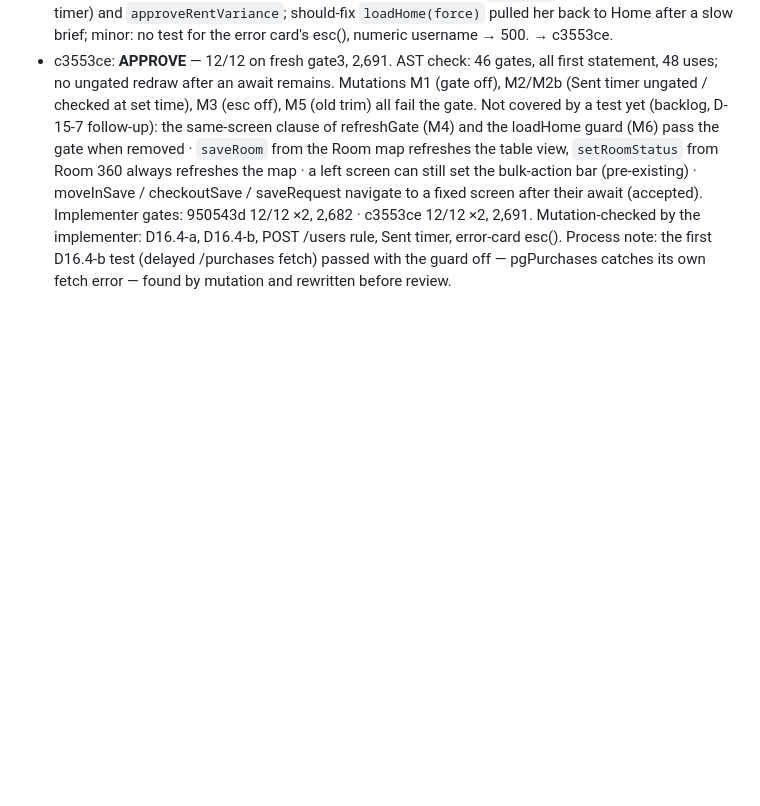
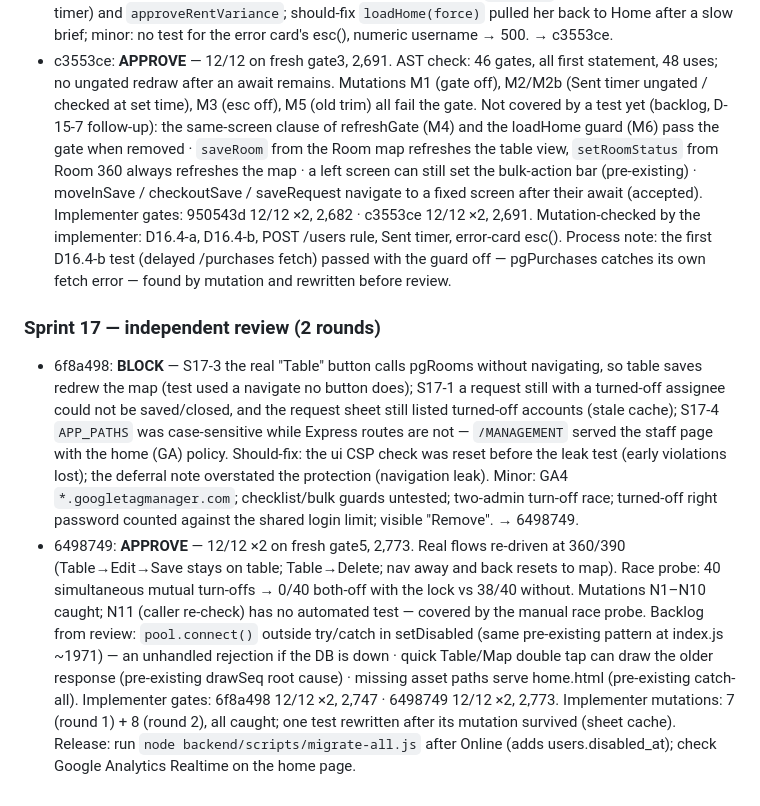
Before and after one commit to ridewithsachin80-droid/SiriMane, a Markdown page: docs/ai-team/TEST_REPORT.md, the part around the change. Drawn GitHub-style; blank space fills up the shorter version.

Commit message:
docs: Sprint 17 review rounds
Co-Authored-By: Claude Opus 5.5 <noreply@anthropic.com>
Claude-Session: https://claude.ai/code/session_01WEpi8GTkv4zAxcDRqF5mMF

```diff
--- a/docs/ai-team/TEST_REPORT.md
+++ b/docs/ai-team/TEST_REPORT.md
@@ -218,3 +218,10 @@ Also found by the gate: deleting a staff account with any history returned a raw
 Not covered by a test yet (backlog, D-15-7 follow-up): the same-screen clause of refreshGate (M4) and the loadHome guard (M6) pass the gate when removed · `saveRoom` from the Room map refreshes the table view, `setRoomStatus` from Room 360 always refreshes the map · a left screen can still set the bulk-action bar (pre-existing) · moveInSave / checkoutSave / saveRequest navigate to a fixed screen after their await (accepted).
 Implementer gates: 950543d 12/12 ×2, 2,682 · c3553ce 12/12 ×2, 2,691. Mutation-checked by the implementer: D16.4-a, D16.4-b, POST /users rule, Sent timer, error-card esc().
 Process note: the first D16.4-b test (delayed /purchases fetch) passed with the guard off — pgPurchases catches its own fetch error — found by mutation and rewritten before review.
+
+### Sprint 17 — independent review (2 rounds)
+- 6f8a498: **BLOCK** — S17-3 the real "Table" button calls pgRooms without navigating, so table saves redrew the map (test used a navigate no button does); S17-1 a request still with a turned-off assignee could not be saved/closed, and the request sheet still listed turned-off accounts (stale cache); S17-4 `APP_PATHS` was case-sensitive while Express routes are not — `/MANAGEMENT` served the staff page with the home (GA) policy. Should-fix: the ui CSP check was reset before the leak test (early violations lost); the deferral note overstated the protection (navigation leak). Minor: GA4 `*.googletagmanager.com`; checklist/bulk guards untested; two-admin turn-off race; turned-off right password counted against the shared login limit; visible "Remove". → 6498749.
+- 6498749: **APPROVE** — 12/12 ×2 on fresh gate5, 2,773. Real flows re-driven at 360/390 (Table→Edit→Save stays on table; Table→Delete; nav away and back resets to map). Race probe: 40 simultaneous mutual turn-offs → 0/40 both-off with the lock vs 38/40 without. Mutations N1–N10 caught; N11 (caller re-check) has no automated test — covered by the manual race probe.
+Backlog from review: `pool.connect()` outside try/catch in setDisabled (same pre-existing pattern at index.js ~1971) — an unhandled rejection if the DB is down · quick Table/Map double tap can draw the older response (pre-existing drawSeq root cause) · missing asset paths serve home.html (pre-existing catch-all).
+Implementer gates: 6f8a498 12/12 ×2, 2,747 · 6498749 12/12 ×2, 2,773. Implementer mutations: 7 (round 1) + 8 (round 2), all caught; one test rewritten after its mutation survived (sheet cache).
+Release: run `node backend/scripts/migrate-all.js` after Online (adds users.disabled_at); check Google Analytics Realtime on the home page.
```
